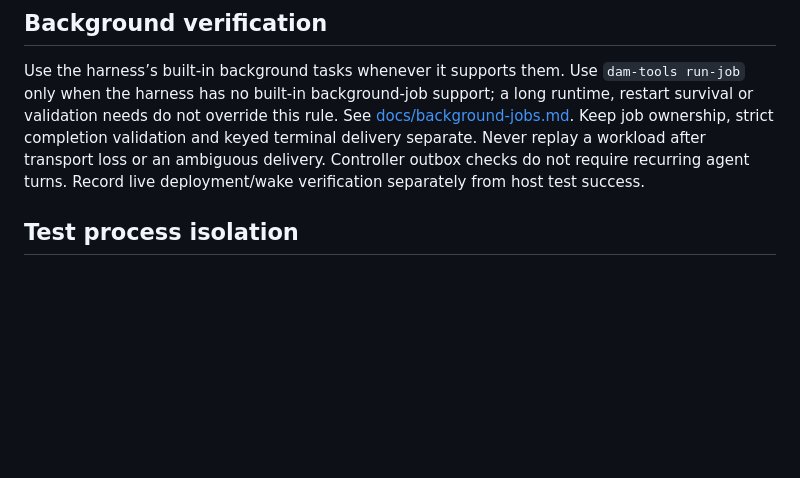
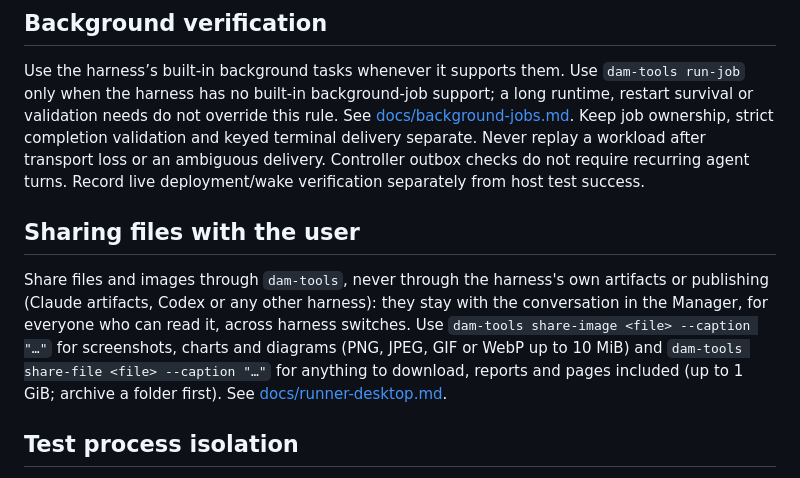
Before and after one commit to devedse/DeveAgentManager, a Markdown page: AGENTS.md, the part around the change. Rendered like a GitHub page; blank space fills up the shorter version.

Commit message:
Tell agents to share files through dam-tools, not harness artifacts
Co-Authored-By: Claude Opus 5.5 <noreply@anthropic.com>

```diff
--- a/AGENTS.md
+++ b/AGENTS.md
@@ -9,6 +9,14 @@ Keep job ownership, strict completion validation and keyed terminal delivery
 separate. Never replay a workload after transport loss or an ambiguous delivery.
 Controller outbox checks do not require recurring agent turns. Record live
 deployment/wake verification separately from host test success.
+
+## Sharing files with the user
+
+Share files and images through `dam-tools`, never through the harness's own artifacts or publishing (Claude
+artifacts, Codex or any other harness): they stay with the conversation in the Manager, for everyone who can read it,
+across harness switches. Use `dam-tools share-image <file> --caption "…"` for screenshots, charts and diagrams (PNG,
+JPEG, GIF or WebP up to 10 MiB) and `dam-tools share-file <file> --caption "…"` for anything to download, reports
+and pages included (up to 1 GiB; archive a folder first). See [docs/runner-desktop.md](docs/runner-desktop.md#agent-tools-dam-tools).
 
 ## Test process isolation
 
```
